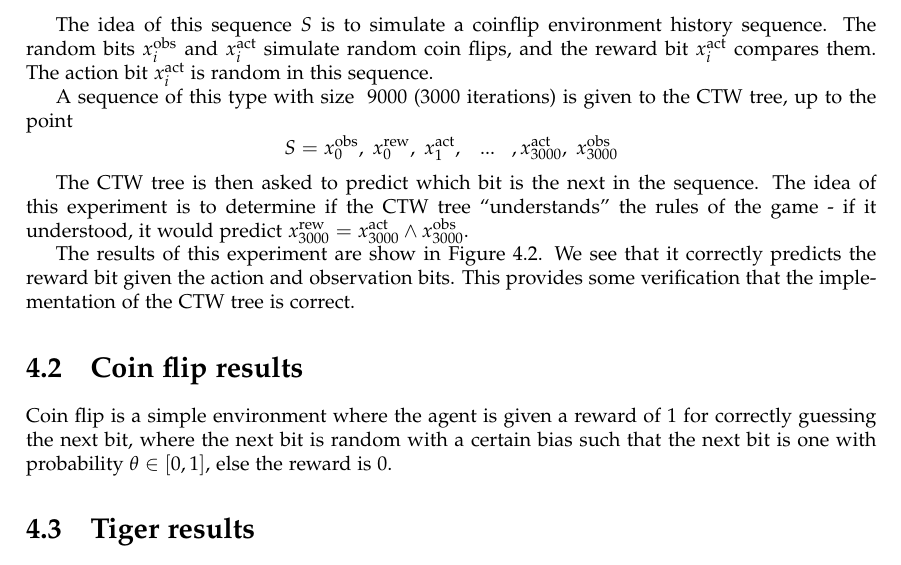
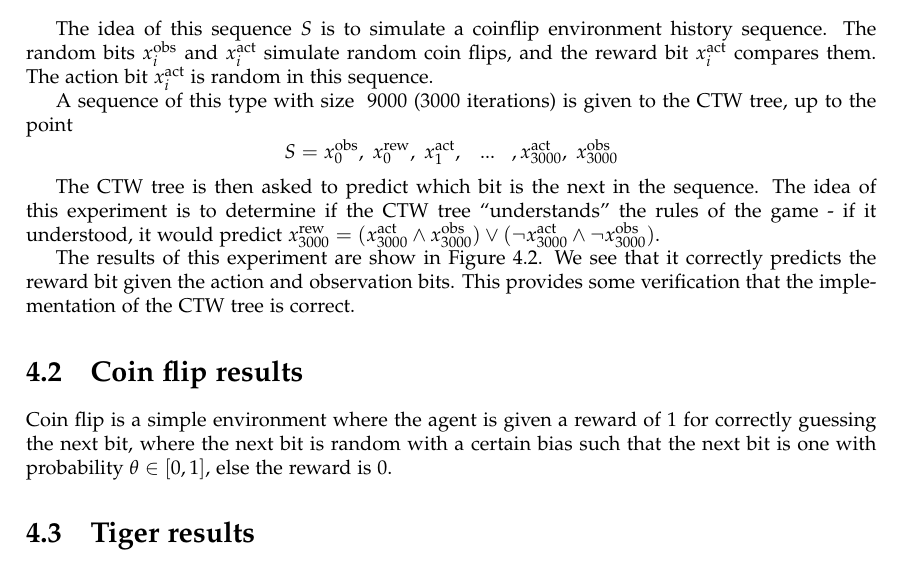
Before and after one commit to nelfin/mc-aixi-ctw-report, a LaTeX document (report.tex): part of page 7 of 10, cut so that both start at the same text. Compiled offline with pdfLaTeX.

Commit message:
Merge + fixed formula in seq pred

```diff
--- a/report.tex
+++ b/report.tex
@@ -191,7 +191,7 @@ A sequence of this type with size ~9000 (3000 iterations) is given to the CTW tr
 S = x^{\text{obs}}_0,\; x^{\text{rew}}_0,\; x^{\text{act}}_1,\;\;\;...\;\;\;,x^{\text{act}}_{3000},\;x^{\text{obs}}_{3000}
 \]
 
-The CTW tree is then asked to predict which bit is the next in the sequence. The idea of this experiment is to determine if the CTW tree ``understands'' the rules of the game - if it understood, it would predict $x^{\text{rew}}_{3000} = x^{\text{act}}_{3000} \land x^{\text{obs}}_{3000}$.
+The CTW tree is then asked to predict which bit is the next in the sequence. The idea of this experiment is to determine if the CTW tree ``understands'' the rules of the game - if it understood, it would predict $x^{\text{rew}}_{3000} = (x^{\text{act}}_{3000} \land x^{\text{obs}}_{3000}) \lor (\lnot x^{\text{act}}_{3000} \land \lnot x^{\text{obs}}_{3000})$.
 
 The results of this experiment are show in Figure \ref{tab:non_det_seq_pred}. We see that it correctly predicts the reward bit given the action and observation bits. This provides some verification that the implementation of the CTW tree is correct.
 \begin{figure}
```
Also changed, not shown: report.pdf.
